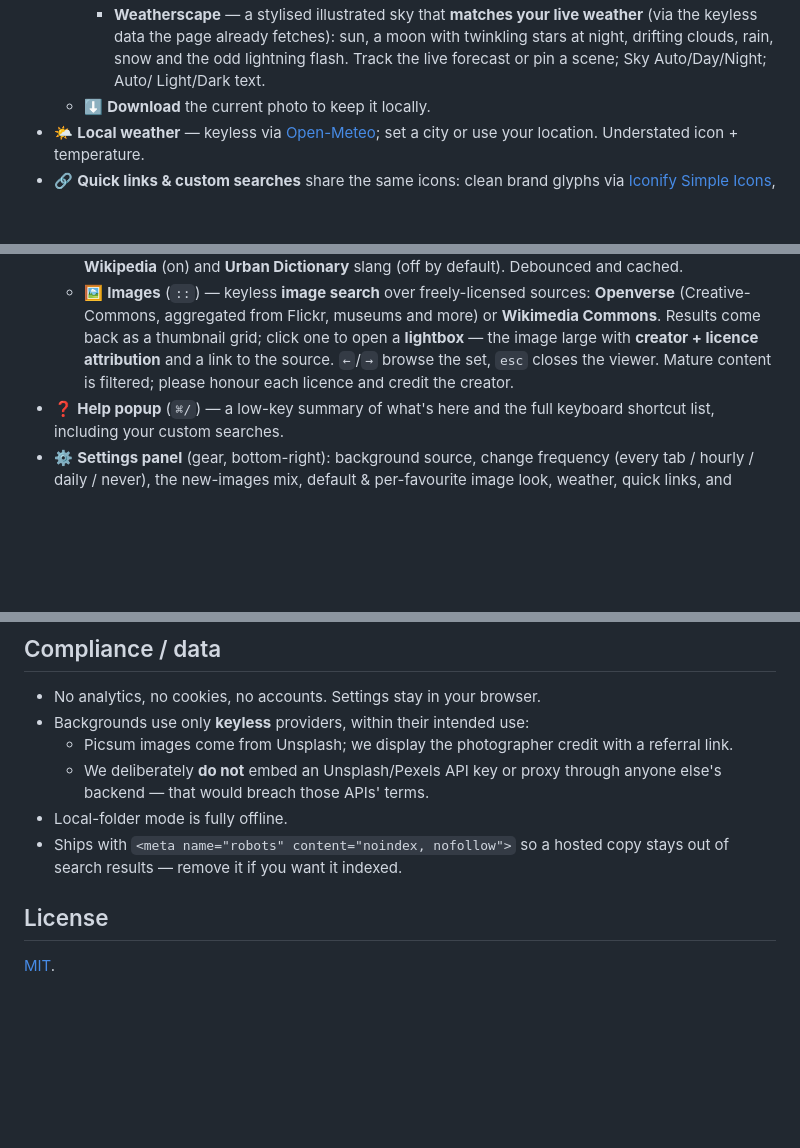
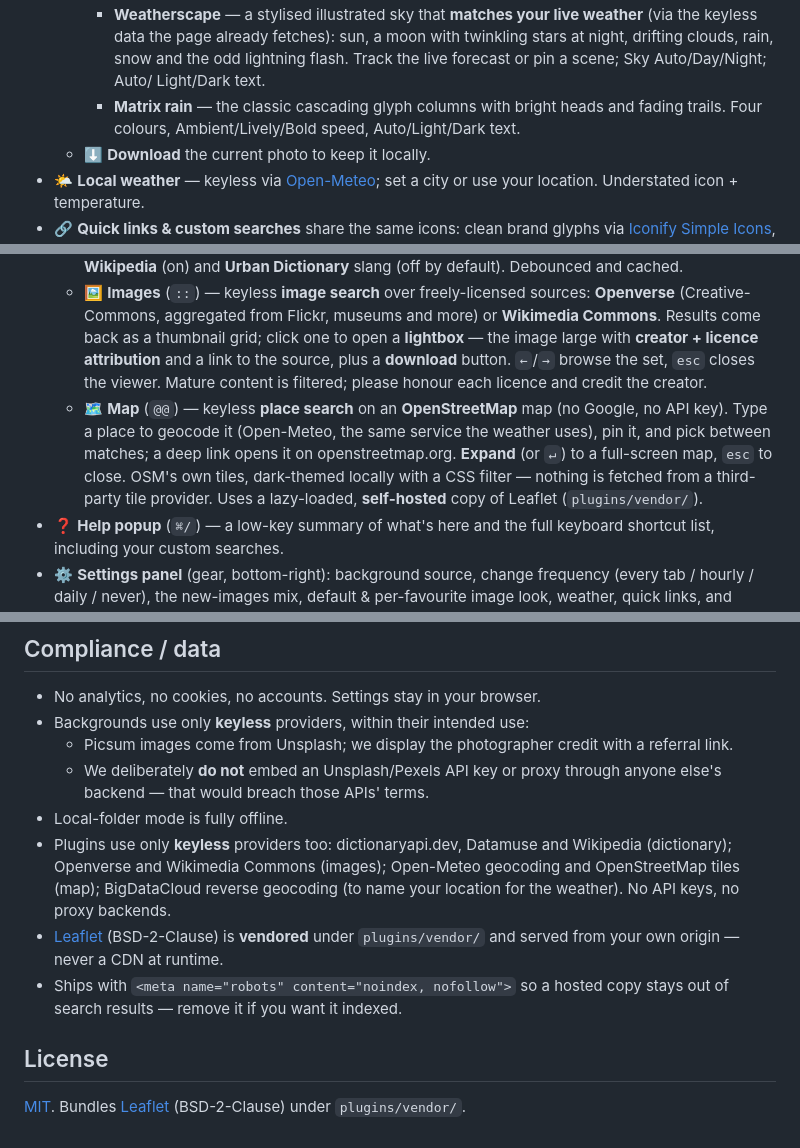
Before and after one commit to leecorbin/start-page, a Markdown page: README.md, 3 parts joined by grey strips. GitHub-like rendering; blank space fills up the shorter version.

Commit message:
docs: Map plugin, Matrix wallpaper, keyless providers + vendored Leaflet note
Co-Authored-By: Claude Opus 4.8 <noreply@anthropic.com>

```diff
--- a/README.md
+++ b/README.md
@@ -69,6 +69,8 @@ Inspired by [Bonjourr](https://bonjourr.fr), trimmed down and made hackable.
       twinkling stars at night, drifting clouds, rain, snow and the odd lightning
       flash. Track the live forecast or pin a scene; Sky Auto/Day/Night; Auto/
       Light/Dark text.
+    - **Matrix rain** — the classic cascading glyph columns with bright heads and
+      fading trails. Four colours, Ambient/Lively/Bold speed, Auto/Light/Dark text.
   - ⬇ **Download** the current photo to keep it locally.
 - 🌤️ **Local weather** — keyless via [Open-Meteo](https://open-meteo.com); set a city
   or use your location. Understated icon + temperature.
@@ -144,8 +146,16 @@ Inspired by [Bonjourr](https://bonjourr.fr), trimmed down and made hackable.
     **Openverse** (Creative-Commons, aggregated from Flickr, museums and more) or
     **Wikimedia Commons**. Results come back as a thumbnail grid; click one to
     open a **lightbox** — the image large with **creator + licence attribution**
-    and a link to the source. `←`/`→` browse the set, `esc` closes the viewer.
-    Mature content is filtered; please honour each licence and credit the creator.
+    and a link to the source, plus a **download** button. `←`/`→` browse the set,
+    `esc` closes the viewer. Mature content is filtered; please honour each licence
+    and credit the creator.
+  - 🗺️ **Map** (`@@`) — keyless **place search** on an **OpenStreetMap** map (no
+    Google, no API key). Type a place to geocode it (Open-Meteo, the same service
+    the weather uses), pin it, and pick between matches; a deep link opens it on
+    openstreetmap.org. **Expand** (or `↵`) to a full-screen map, `esc` to close.
+    OSM's own tiles, dark-themed locally with a CSS filter — nothing is fetched
+    from a third-party tile provider. Uses a lazy-loaded, **self-hosted** copy of
+    Leaflet (`plugins/vendor/`).
 - ❓ **Help popup** (`⌘/`) — a low-key summary of what's here and the full keyboard
   shortcut list, including your custom searches.
 - ⚙️ **Settings panel** (gear, bottom-right): background source, change frequency
@@ -186,9 +196,16 @@ bar, with full history/autocomplete.)
   - We deliberately **do not** embed an Unsplash/Pexels API key or proxy through
     anyone else's backend — that would breach those APIs' terms.
 - Local-folder mode is fully offline.
+- Plugins use only **keyless** providers too: dictionaryapi.dev, Datamuse and
+  Wikipedia (dictionary); Openverse and Wikimedia Commons (images); Open-Meteo
+  geocoding and OpenStreetMap tiles (map); BigDataCloud reverse geocoding (to name
+  your location for the weather). No API keys, no proxy backends.
+- [Leaflet](https://leafletjs.com) (BSD-2-Clause) is **vendored** under
+  `plugins/vendor/` and served from your own origin — never a CDN at runtime.
 - Ships with `<meta name="robots" content="noindex, nofollow">` so a hosted copy
   stays out of search results — remove it if you want it indexed.
 
 ## License
 
-[MIT](LICENSE).
+[MIT](LICENSE). Bundles [Leaflet](https://leafletjs.com) (BSD-2-Clause) under
+`plugins/vendor/`.
```
